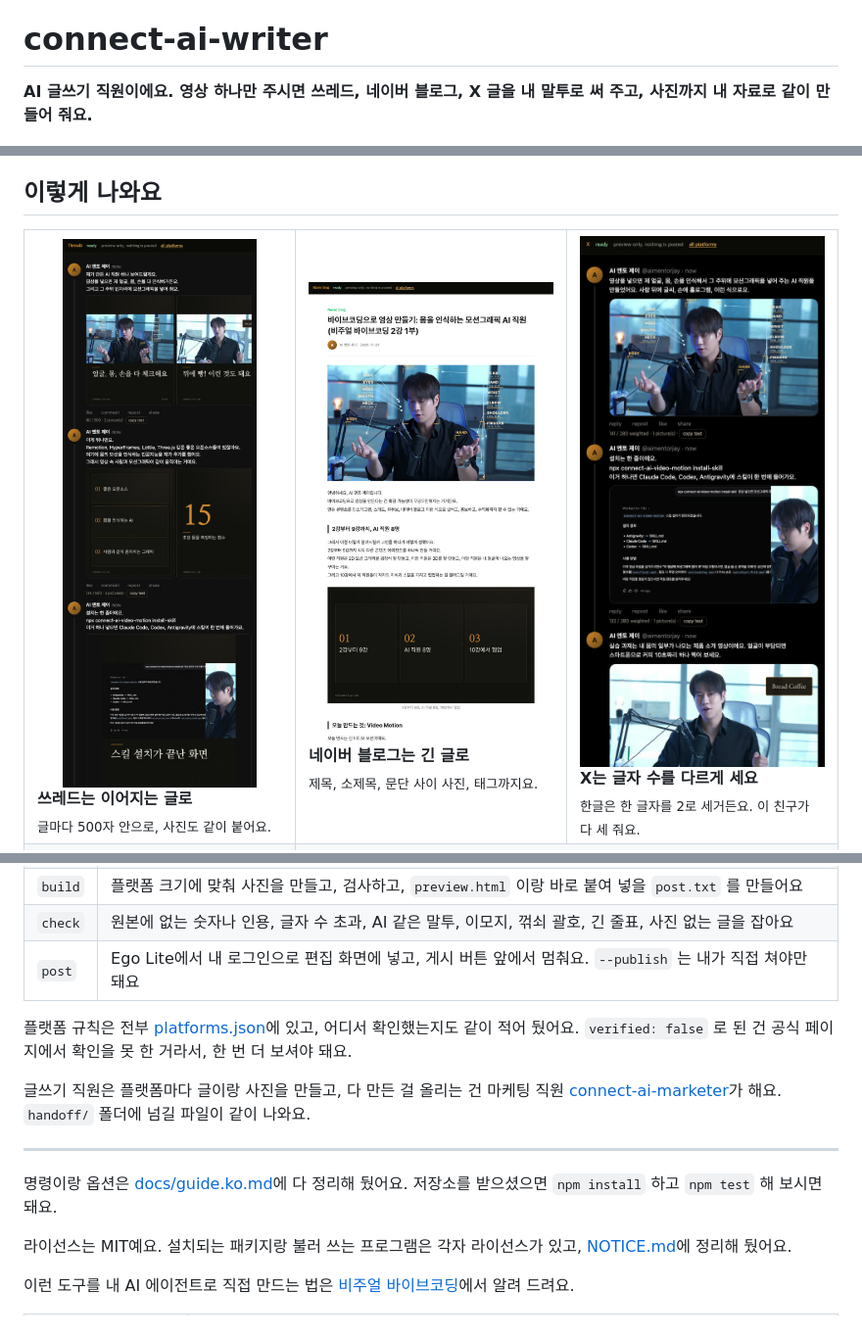
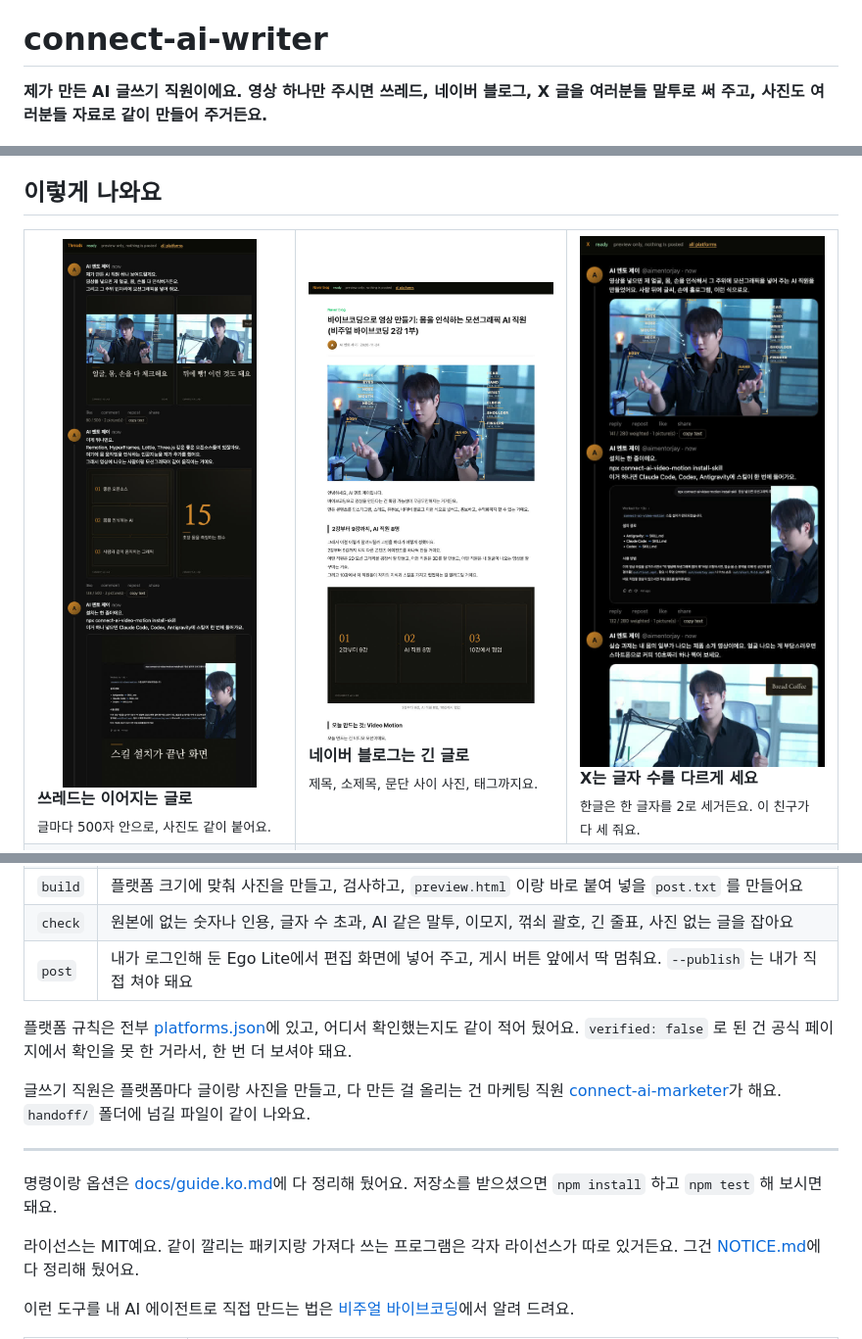
Before and after one commit to wonseokjung/connect-ai-writer, a Markdown page: README.ko.md, 3 parts joined by grey strips. Shown at 98% size. Drawn GitHub-style; pictures changed too: docs/showcase/threads_preview.jpg, docs/showcase/x_preview.jpg.

Commit message:
README.ko and demo Instagram post: wording checked with Gemini; previews refreshed

```diff
--- a/README.ko.md
+++ b/README.ko.md
@@ -9,7 +9,7 @@
 
 # connect-ai-writer
 
-**AI 글쓰기 직원이에요. 영상 하나만 주시면 쓰레드, 네이버 블로그, X 글을 내 말투로 써 주고, 사진까지 내 자료로 같이 만들어 줘요.**
+**제가 만든 AI 글쓰기 직원이에요. 영상 하나만 주시면 쓰레드, 네이버 블로그, X 글을 여러분들 말투로 써 주고, 사진도 여러분들 자료로 같이 만들어 주거든요.**
 
 ![실제 강의 영상으로 만든 사진들: 선명한 장면, 숫자 카드, 인용 카드, 그림](docs/showcase/cards.jpg)
 
@@ -58,7 +58,7 @@ npx connect-ai-writer post --to threads        # 편집 화면에 넣고 임시
 | `start` | 영상이랑 자막, 메모, 유튜브 링크, 내 페이지를 읽고, 선명한 장면을 골라 두고, 글 쓸 때 볼 brief 를 만들어요 |
 | `build` | 플랫폼 크기에 맞춰 사진을 만들고, 검사하고, `preview.html` 이랑 바로 붙여 넣을 `post.txt` 를 만들어요 |
 | `check` | 원본에 없는 숫자나 인용, 글자 수 초과, AI 같은 말투, 이모지, 꺾쇠 괄호, 긴 줄표, 사진 없는 글을 잡아요 |
-| `post` | Ego Lite에서 내 로그인으로 편집 화면에 넣고, 게시 버튼 앞에서 멈춰요. `--publish` 는 내가 직접 쳐야만 돼요 |
+| `post` | 내가 로그인해 둔 Ego Lite에서 편집 화면에 넣어 주고, 게시 버튼 앞에서 딱 멈춰요. `--publish` 는 내가 직접 쳐야 돼요 |
 
 플랫폼 규칙은 전부 [platforms.json](platforms.json)에 있고, 어디서 확인했는지도 같이 적어 뒀어요. `verified: false` 로 된 건 공식 페이지에서 확인을 못 한 거라서, 한 번 더 보셔야 돼요.
 
@@ -68,7 +68,7 @@ npx connect-ai-writer post --to threads        # 편집 화면에 넣고 임시
 
 명령이랑 옵션은 [docs/guide.ko.md](docs/guide.ko.md)에 다 정리해 뒀어요. 저장소를 받으셨으면 `npm install` 하고 `npm test` 해 보시면 돼요.
 
-라이선스는 MIT예요. 설치되는 패키지랑 불러 쓰는 프로그램은 각자 라이선스가 있고, [NOTICE.md](NOTICE.md)에 정리해 뒀어요.
+라이선스는 MIT예요. 같이 깔리는 패키지랑 가져다 쓰는 프로그램은 각자 라이선스가 따로 있거든요. 그건 [NOTICE.md](NOTICE.md)에 다 정리해 뒀어요.
 
 이런 도구를 내 AI 에이전트로 직접 만드는 법은 [비주얼 바이브코딩](https://www.aicitybuilders.com/vibecoding)에서 알려 드려요.
 
```
Also changed, not shown: examples/posts/instagram.md (+2 -2 lines).
